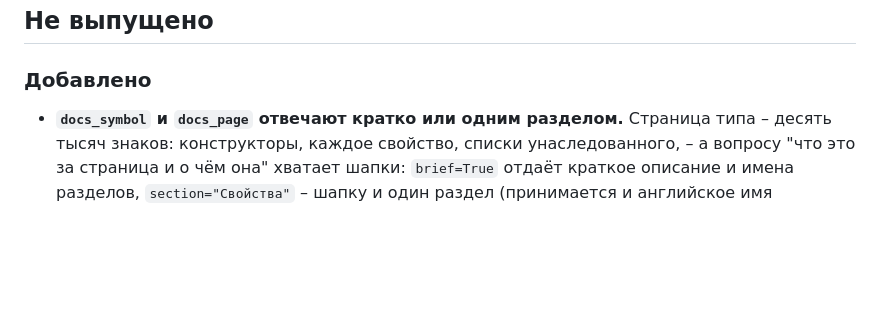
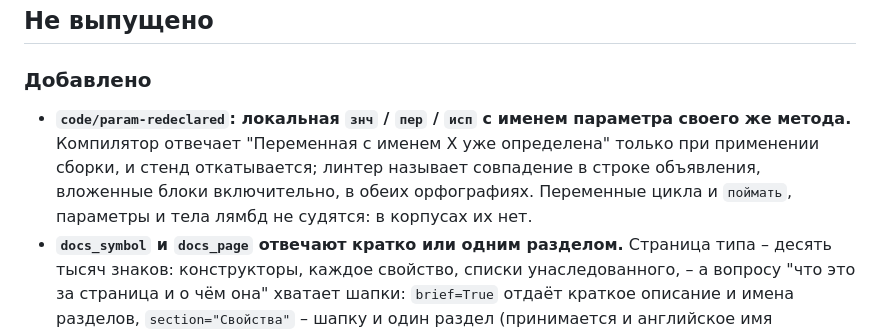
Before and after one commit to keyfire/xbsl, a Markdown page: CHANGELOG.ru.md, the part around the change. Rendered like a GitHub page; blank space fills up the shorter version.

Commit message:
История изменений: правило code/param-redeclared

```diff
--- a/CHANGELOG.ru.md
+++ b/CHANGELOG.ru.md
@@ -14,6 +14,11 @@ LSP и MCP, индекс документации и скаффолдинг ме
 ## Не выпущено
 
 ### Добавлено
+- **`code/param-redeclared`: локальная `знч` / `пер` / `исп` с именем параметра своего же
+  метода.** Компилятор отвечает "Переменная с именем X уже определена" только при применении
+  сборки, и стенд откатывается; линтер называет совпадение в строке объявления, вложенные блоки
+  включительно, в обеих орфографиях. Переменные цикла и `поймать`, параметры и тела лямбд не
+  судятся: в корпусах их нет.
 - **`docs_symbol` и `docs_page` отвечают кратко или одним разделом.** Страница типа – десять
   тысяч знаков: конструкторы, каждое свойство, списки унаследованного, – а вопросу "что это за
   страница и о чём она" хватает шапки: `brief=True` отдаёт краткое описание и имена разделов,
```
Also changed, not shown: CHANGELOG.md (+5 -0 lines).
